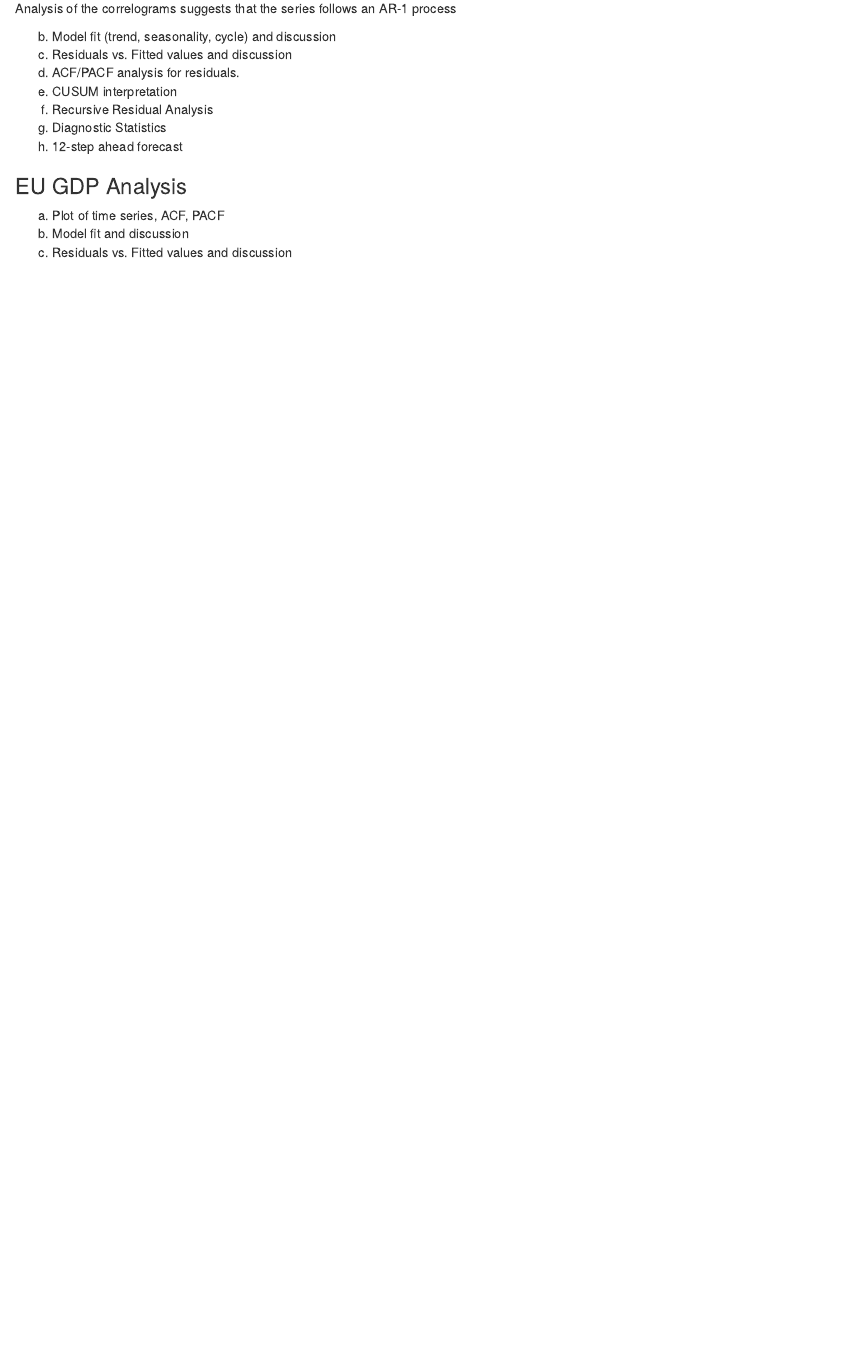
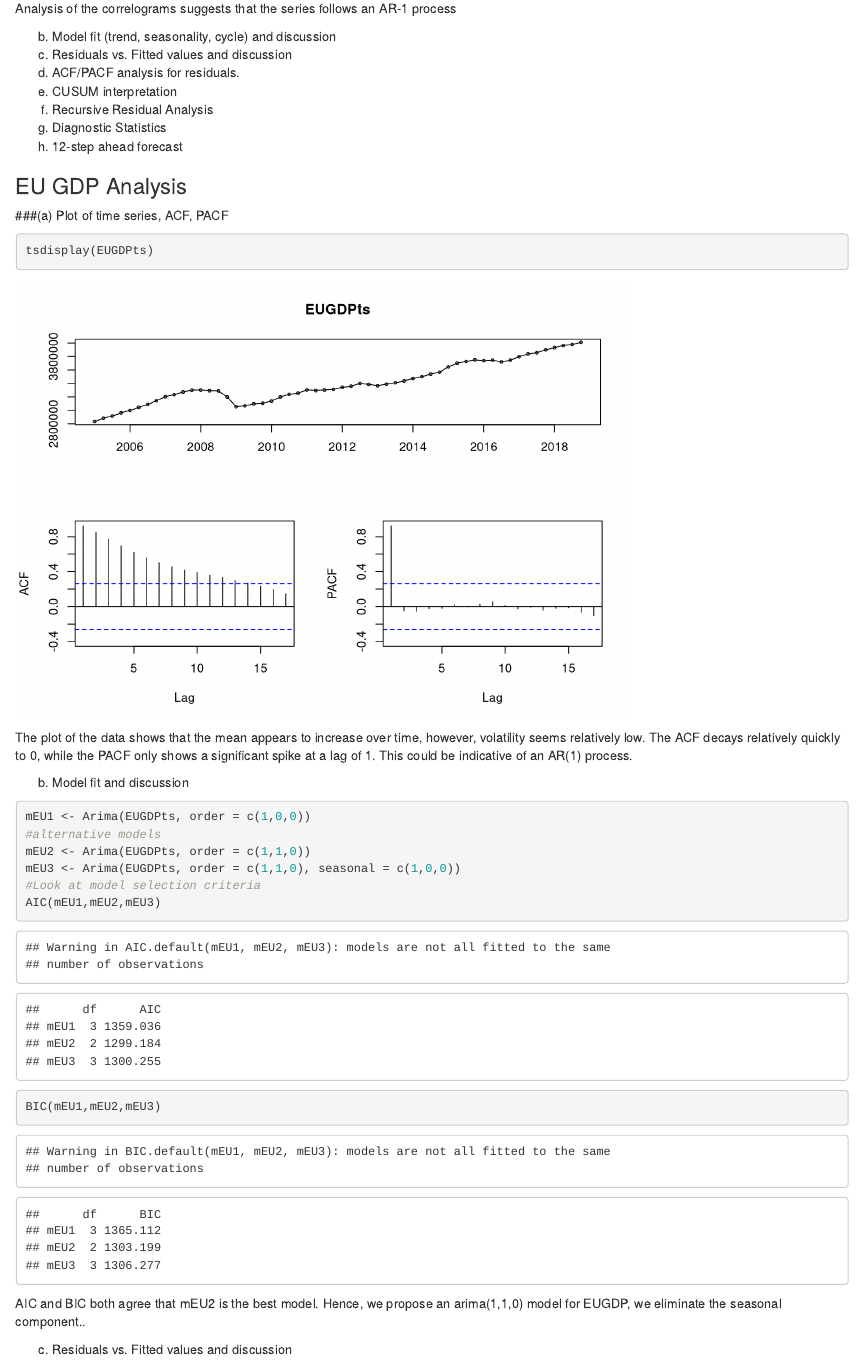
Before and after one commit to georgesip/ForecastingVar, an R Markdown document (MaltaVAR.Rmd): the page in a window 1100 px wide, from 2000 px down. Rendered offline with R 4.5, knitr and Pandoc, with nearby package versions; some code elsewhere in the file could not run offline.

Commit message:
Added some parts for EUGDP

````diff
--- a/MaltaVAR.Rmd
+++ b/MaltaVAR.Rmd
@@ -95,6 +95,23 @@ EUGDPts <- ts(EUGDP$EUGDP, start=c(2005,1),freq=4)
 
 
 <h3>EU GDP Analysis</h3>
-(a) Plot of time series, ACF, PACF
+###(a) Plot of time series, ACF, PACF
+```{r}
+tsdisplay(EUGDPts)
+```
+The plot of the data shows that the mean appears to increase over time, however, volatility seems relatively low. The ACF decays relatively quickly to 0, while the PACF only shows a significant spike at a lag of 1. This could be indicative of an AR(1) process.
+
 (b) Model fit and discussion
+```{r}
+mEU1 <- Arima(EUGDPts, order = c(1,0,0))
+#alternative models
+mEU2 <- Arima(EUGDPts, order = c(1,1,0))
+mEU3 <- Arima(EUGDPts, order = c(1,1,0), seasonal = c(1,0,0))
+#Look at model selection criteria
+AIC(mEU1,mEU2,mEU3)
+BIC(mEU1,mEU2,mEU3)
+```
+AIC and BIC both agree that mEU2 is the best model. Hence, we propose an arima(1,1,0) model for EUGDP, we eliminate the seasonal component..
+
 (c) Residuals vs. Fitted values and discussion
+```{r}
````
Also changed, not shown: MaltaVAR.Rmd (7 more changed lines).
